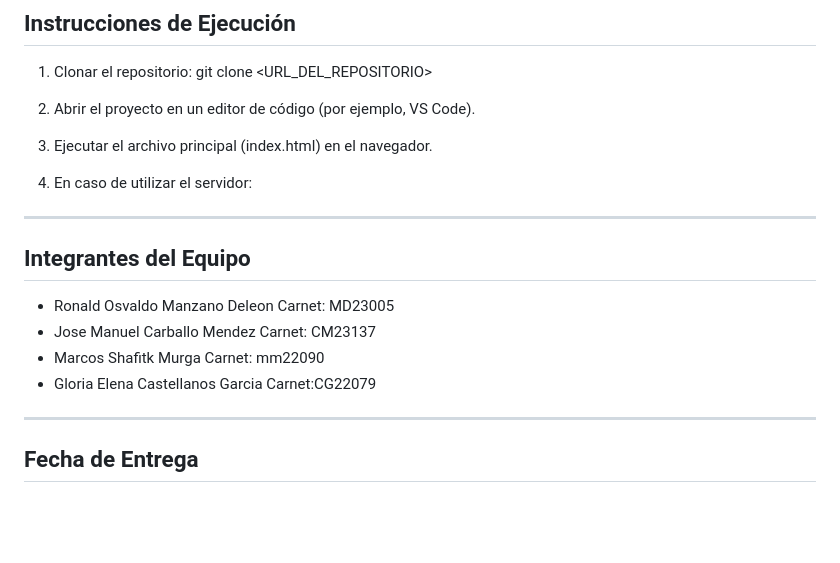
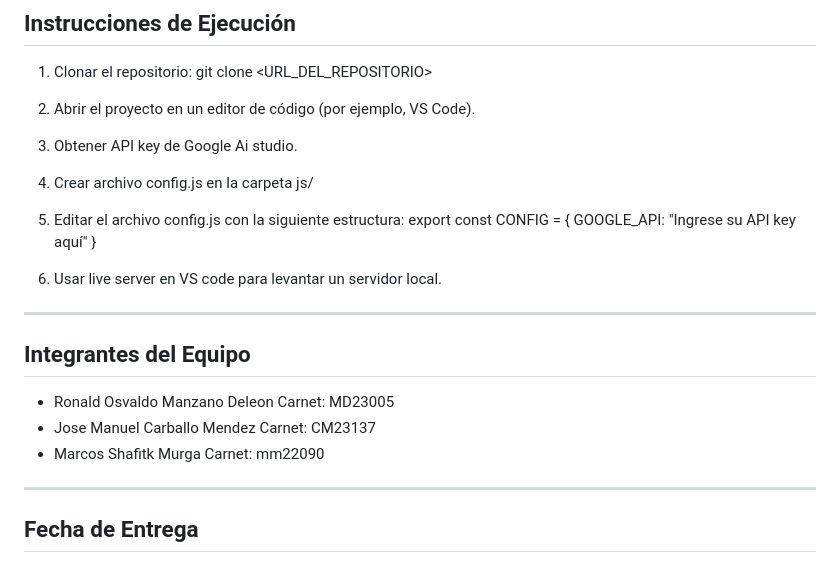
Before and after one commit to MD23005/Monedero, a Markdown page: README.md, the part around the change. Rendered like a GitHub page; blank space fills up the shorter version.

```diff
--- a/README.md
+++ b/README.md
@@ -78,9 +78,16 @@ El proyecto está organizado en componentes frontend que interactúan con el alm
 
 2. Abrir el proyecto en un editor de código (por ejemplo, VS Code).
 
-3. Ejecutar el archivo principal (index.html) en el navegador.
+3. Obtener API key de Google Ai studio.
 
-4. En caso de utilizar el servidor:
+4. Crear archivo config.js en la carpeta js/
+
+5. Editar el archivo config.js con la siguiente estructura:
+export const CONFIG = {
+   GOOGLE_API: "Ingrese su API key aquí"
+}
+
+6. Usar live server en VS code para levantar un servidor local.
 
 
 ---
@@ -90,7 +97,6 @@ El proyecto está organizado en componentes frontend que interactúan con el alm
 * Ronald Osvaldo Manzano Deleon Carnet: MD23005
 * Jose Manuel Carballo Mendez   Carnet: CM23137
 * Marcos Shafitk Murga          Carnet: mm22090
-* Gloria Elena Castellanos Garcia Carnet:CG22079
 
 ---
 
```
